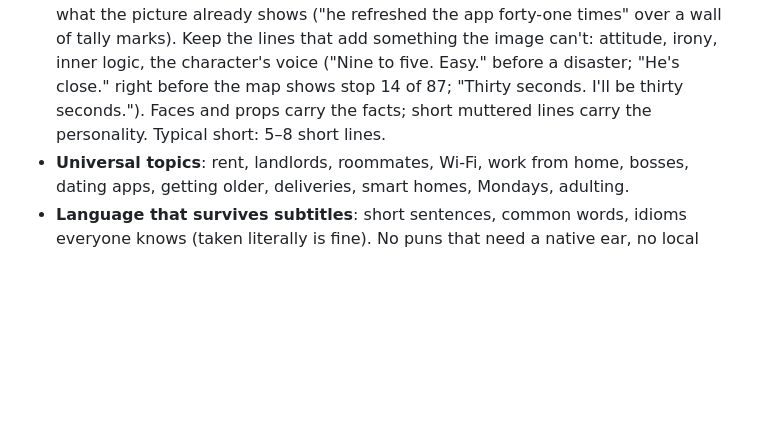
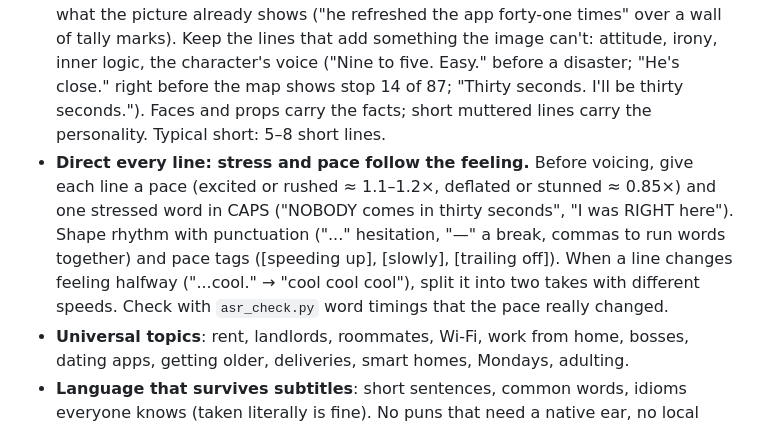
Before and after one commit to eddieluong/unit4b-deadpan-strip, a Markdown page: styles/deadpan-strip/JOKES.md, the part around the change. Rendered like a GitHub page; blank space fills up the shorter version.

Commit message:
Rule: direct every line (pace and stress follow the feeling)
Co-Authored-By: Claude Opus 5.5 <noreply@anthropic.com>

```diff
--- a/styles/deadpan-strip/JOKES.md
+++ b/styles/deadpan-strip/JOKES.md
@@ -13,6 +13,7 @@ For an international, English-speaking audience on YouTube Shorts, TikTok and Re
 - **Emotionalize it, but keep the person real.** The small everyday problem is a big deal *inside* the character, and the film shows that with visuals (a one-frame melt, a quick "what I pictured" cutaway, the greyscale drain, solemn music) and with Snuggles' noir narration. The character's voice stays the voice of a real tired adult: sighs, muttering, talking to themself, refreshing the app again. One short peak at most per short; the punchline is said flat ("...cool."). Nobody sobs or screams over a delivery; reference channels (TheOdd1sOut, Casually Explained, Jaiden, Domics) keep the voice conversational and put the exaggeration in the picture. See `research/viral/2026-10-23-channels/NOTES.md`.
 - **Voices: emotional and natural, like a real person.** Not flat TTS, not theatre. Write lines the way people talk (contractions, "okay", trailing off with "..."), give each line one honest feeling (tired, pleased, annoyed, defeated) with a light v3 tag ([sighs], [mumbling to himself], [quietly], [exhales]), and render with stability ~0.35 (natural band, still expressive) and normal speed. Reserve stability 0.0 and shouting for the rare real peak.
 - **Show, don't say — but don't go silent.** Cut a line only when it just describes what the picture already shows ("he refreshed the app forty-one times" over a wall of tally marks). Keep the lines that add something the image can't: attitude, irony, inner logic, the character's voice ("Nine to five. Easy." before a disaster; "He's close." right before the map shows stop 14 of 87; "Thirty seconds. I'll be thirty seconds."). Faces and props carry the facts; short muttered lines carry the personality. Typical short: 5–8 short lines.
+- **Direct every line: stress and pace follow the feeling.** Before voicing, give each line a pace (excited or rushed ≈ 1.1–1.2×, deflated or stunned ≈ 0.85×) and one stressed word in CAPS ("NOBODY comes in thirty seconds", "I was RIGHT here"). Shape rhythm with punctuation ("..." hesitation, "—" a break, commas to run words together) and pace tags ([speeding up], [slowly], [trailing off]). When a line changes feeling halfway ("...cool." → "cool cool cool"), split it into two takes with different speeds. Check with `asr_check.py` word timings that the pace really changed.
 - **Universal topics**: rent, landlords, roommates, Wi-Fi, work from home, bosses, dating apps, getting older, deliveries, smart homes, Mondays, adulting.
 - **Language that survives subtitles**: short sentences, common words, idioms everyone knows (taken literally is fine). No puns that need a native ear, no local politics, slang, brands or celebrities.
 - **Dark, never cruel**: death, ghosts, crime and money are fair game when they are absurd. Never punch down (race, religion, disability, real tragedies, real people). Violence is implied, never shown. Penny is never in danger; she is always the most powerful person in the room.
```
